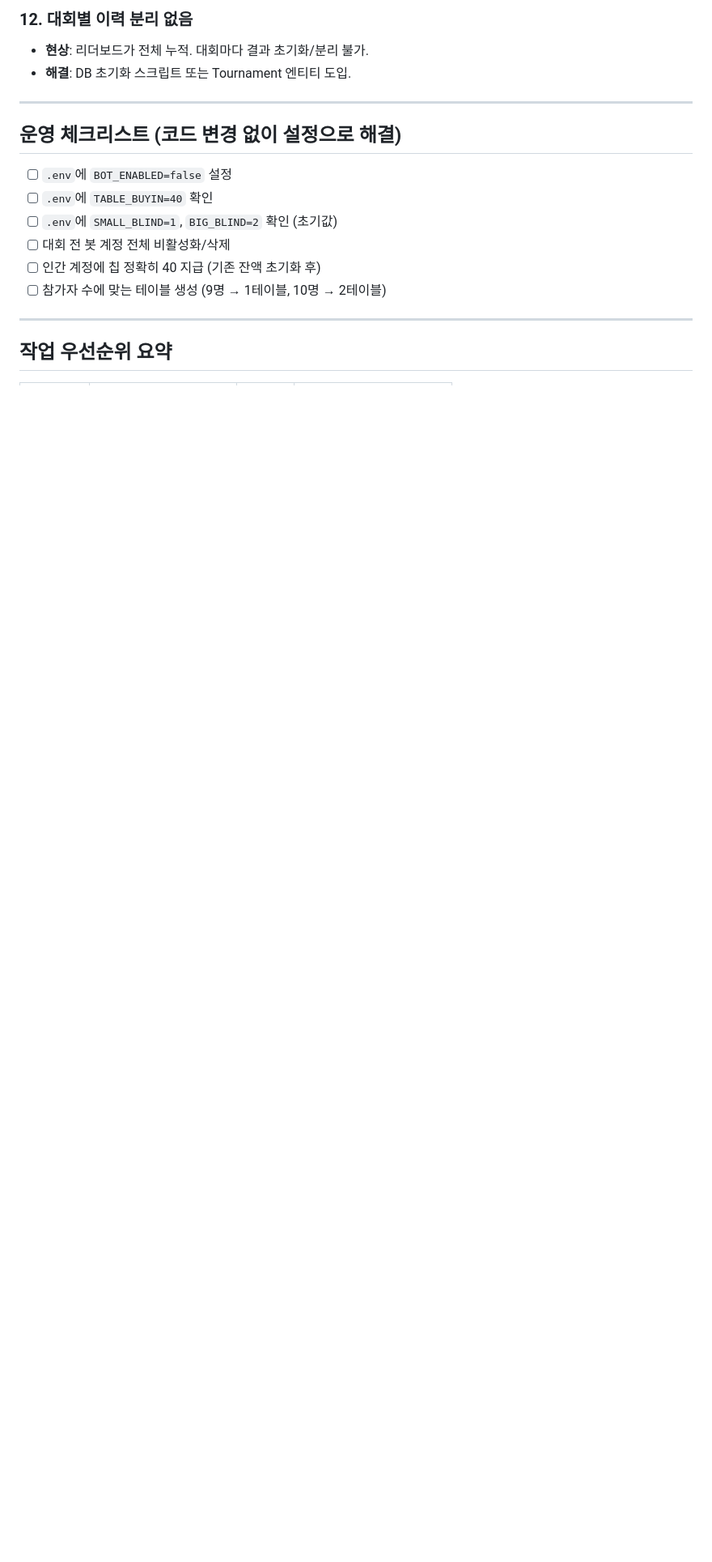
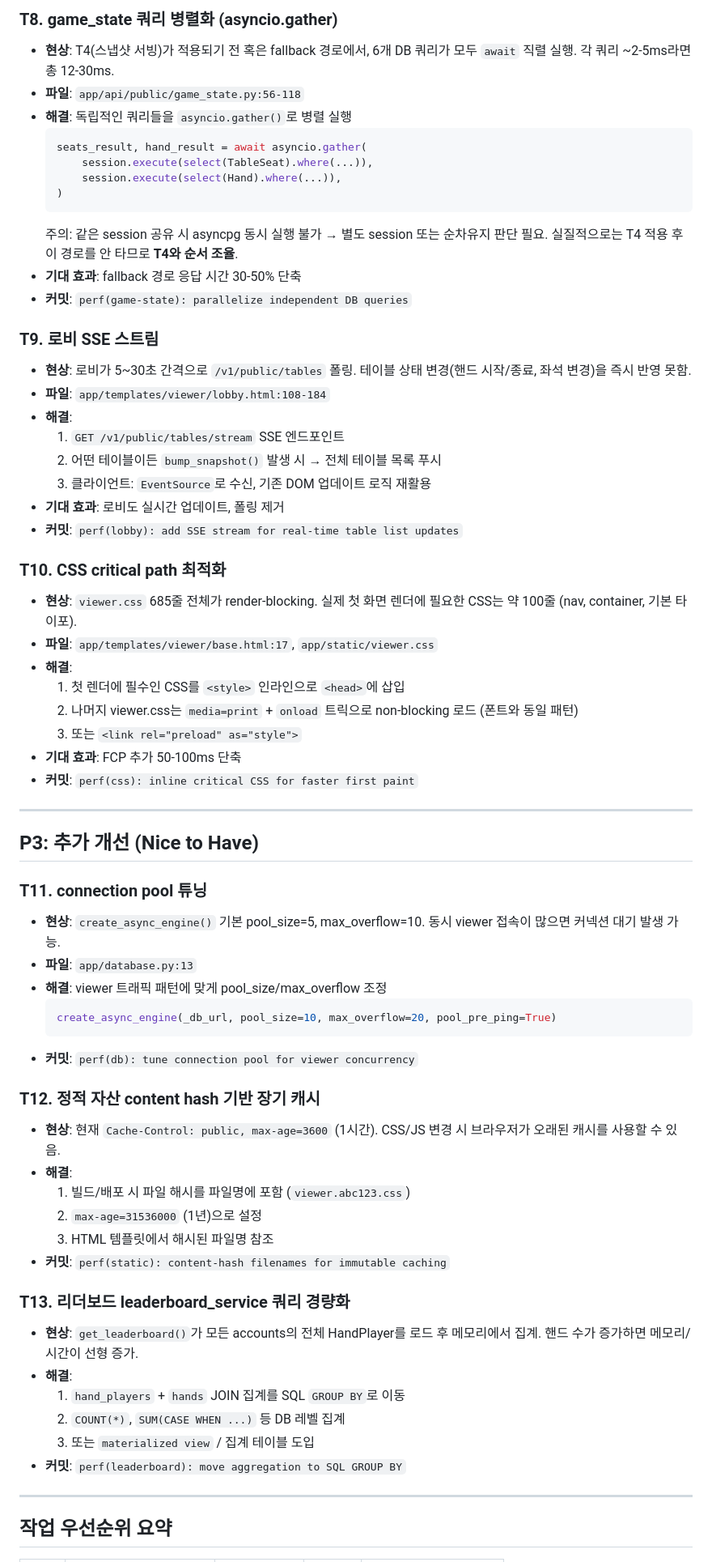
Before and after one commit to inchyangv/pokerthon, a Markdown page: TODO.md, the part around one of its changes. Shown at 81% size. Rendered like a GitHub page; blank space fills up the shorter version.

Commit message:
docs(todo): replace tournament TODO with viewer perf optimization plan
Co-Authored-By: Claude Sonnet 4.6 <noreply@anthropic.com>

````diff
--- a/TODO.md
+++ b/TODO.md
@@ -86,18 +141,79 @@
 
-### 12. 대회별 이력 분리 없음
-- **현상**: 리더보드가 전체 누적. 대회마다 결과 초기화/분리 불가.
-- **해결**: DB 초기화 스크립트 또는 Tournament 엔티티 도입.
+### T8. game_state 쿼리 병렬화 (asyncio.gather)
+
+- **현상**: T4(스냅샷 서빙)가 적용되기 전 혹은 fallback 경로에서,
+  6개 DB 쿼리가 모두 `await` 직렬 실행. 각 쿼리 ~2-5ms라면 총 12-30ms.
+- **파일**: `app/api/public/game_state.py:56-118`
+- **해결**: 독립적인 쿼리들을 `asyncio.gather()`로 병렬 실행
+  ```python
+  seats_result, hand_result = await asyncio.gather(
+      session.execute(select(TableSeat).where(...)),
+      session.execute(select(Hand).where(...)),
+  )
+  ```
+  주의: 같은 session 공유 시 asyncpg 동시 실행 불가 → 별도 session 또는 순차유지 판단 필요.
+  실질적으로는 T4 적용 후 이 경로를 안 타므로 **T4와 순서 조율**.
+- **기대 효과**: fallback 경로 응답 시간 30-50% 단축
+- **커밋**: `perf(game-state): parallelize independent DB queries`
+
+### T9. 로비 SSE 스트림
+
+- **현상**: 로비가 5~30초 간격으로 `/v1/public/tables` 폴링.
+  테이블 상태 변경(핸드 시작/종료, 좌석 변경)을 즉시 반영 못함.
+- **파일**: `app/templates/viewer/lobby.html:108-184`
+- **해결**:
+  1. `GET /v1/public/tables/stream` SSE 엔드포인트
+  2. 어떤 테이블이든 `bump_snapshot()` 발생 시 → 전체 테이블 목록 푸시
+  3. 클라이언트: `EventSource`로 수신, 기존 DOM 업데이트 로직 재활용
+- **기대 효과**: 로비도 실시간 업데이트, 폴링 제거
+- **커밋**: `perf(lobby): add SSE stream for real-time table list updates`
+
+### T10. CSS critical path 최적화
+
+- **현상**: `viewer.css` 685줄 전체가 render-blocking.
+  실제 첫 화면 렌더에 필요한 CSS는 약 100줄 (nav, container, 기본 타이포).
+- **파일**: `app/templates/viewer/base.html:17`, `app/static/viewer.css`
+- **해결**:
+  1. 첫 렌더에 필수인 CSS를 `<style>` 인라인으로 `<head>`에 삽입
+  2. 나머지 viewer.css는 `media=print` + `onload` 트릭으로 non-blocking 로드 (폰트와 동일 패턴)
+  3. 또는 `<link rel="preload" as="style">`
+- **기대 효과**: FCP 추가 50-100ms 단축
+- **커밋**: `perf(css): inline critical CSS for faster first paint`
 
 ---
 
-## 운영 체크리스트 (코드 변경 없이 설정으로 해결)
+## P3: 추가 개선 (Nice to Have)
 
-- [ ] `.env`에 `BOT_ENABLED=false` 설정
-- [ ] `.env`에 `TABLE_BUYIN=40` 확인
-- [ ] `.env`에 `SMALL_BLIND=1`, `BIG_BLIND=2` 확인 (초기값)
-- [ ] 대회 전 봇 계정 전체 비활성화/삭제
-- [ ] 인간 계정에 칩 정확히 40 지급 (기존 잔액 초기화 후)
-- [ ] 참가자 수에 맞는 테이블 생성 (9명 → 1테이블, 10명 → 2테이블)
+### T11. connection pool 튜닝
+
+- **현상**: `create_async_engine()` 기본 pool_size=5, max_overflow=10.
+  동시 viewer 접속이 많으면 커넥션 대기 발생 가능.
+- **파일**: `app/database.py:13`
+- **해결**: viewer 트래픽 패턴에 맞게 pool_size/max_overflow 조정
+  ```python
+  create_async_engine(_db_url, pool_size=10, max_overflow=20, pool_pre_ping=True)
+  ```
+- **커밋**: `perf(db): tune connection pool for viewer concurrency`
+
+### T12. 정적 자산 content hash 기반 장기 캐시
+
+- **현상**: 현재 `Cache-Control: public, max-age=3600` (1시간).
+  CSS/JS 변경 시 브라우저가 오래된 캐시를 사용할 수 있음.
+- **해결**:
+  1. 빌드/배포 시 파일 해시를 파일명에 포함 (`viewer.abc123.css`)
+  2. `max-age=31536000` (1년)으로 설정
+  3. HTML 템플릿에서 해시된 파일명 참조
+- **커밋**: `perf(static): content-hash filenames for immutable caching`
+
+### T13. 리더보드 leaderboard_service 쿼리 경량화
+
+- **현상**: `get_leaderboard()`가 모든 accounts의 전체 HandPlayer를 로드 후 메모리에서 집계.
+  핸드 수가 증가하면 메모리/시간이 선형 증가.
+- **해결**:
+  1. `hand_players` + `hands` JOIN 집계를 SQL `GROUP BY`로 이동
+  2. `COUNT(*)`, `SUM(CASE WHEN ...)` 등 DB 레벨 집계
+  3. 또는 `materialized view` / 집계 테이블 도입
+- **커밋**: `perf(leaderboard): move aggregation to SQL GROUP BY`
 
 ---
 
````
Also changed, not shown: other parts of TODO.md (+136 -74 lines).
